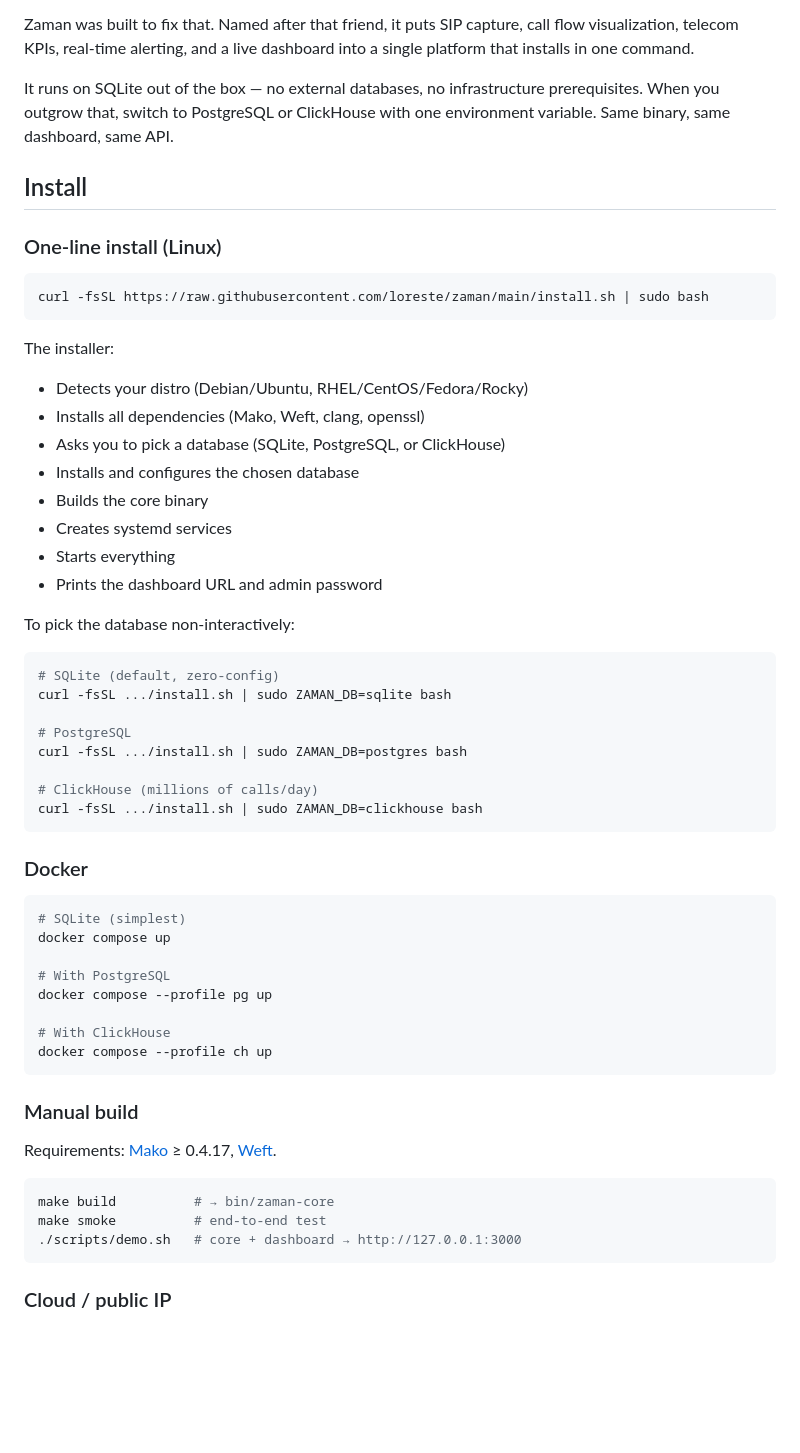
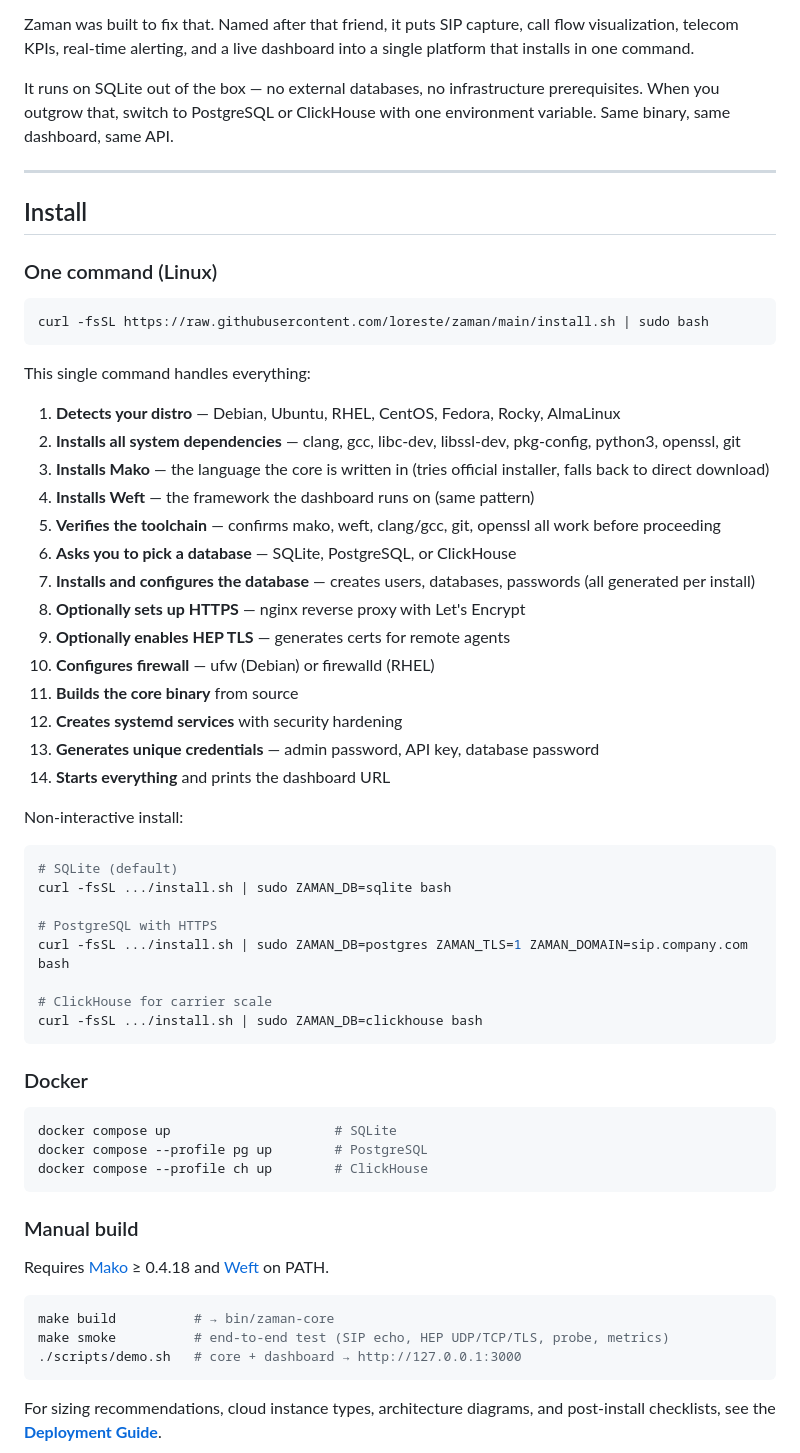
Before and after one commit to loreste/zaman, a Markdown page: README.md, the part around one of its changes. Rendered like a GitHub page; blank space fills up the shorter version.

````diff
--- a/README.md
+++ b/README.md
@@ -10,59 +10,63 @@ Zaman was built to fix that. Named after that friend, it puts SIP capture, call
 
 It runs on SQLite out of the box — no external databases, no infrastructure prerequisites. When you outgrow that, switch to PostgreSQL or ClickHouse with one environment variable. Same binary, same dashboard, same API.
 
+---
+
 ## Install
 
-### One-line install (Linux)
+### One command (Linux)
 
 ```bash
 curl -fsSL https://raw.githubusercontent.com/loreste/zaman/main/install.sh | sudo bash
 ```
 
-The installer:
-- Detects your distro (Debian/Ubuntu, RHEL/CentOS/Fedora/Rocky)
-- Installs all dependencies (Mako, Weft, clang, openssl)
-- Asks you to pick a database (SQLite, PostgreSQL, or ClickHouse)
-- Installs and configures the chosen database
-- Builds the core binary
-- Creates systemd services
-- Starts everything
-- Prints the dashboard URL and admin password
+This single command handles everything:
 
-To pick the database non-interactively:
+1. **Detects your distro** — Debian, Ubuntu, RHEL, CentOS, Fedora, Rocky, AlmaLinux
+2. **Installs all system dependencies** — clang, gcc, libc-dev, libssl-dev, pkg-config, python3, openssl, git
+3. **Installs Mako** — the language the core is written in (tries official installer, falls back to direct download)
+4. **Installs Weft** — the framework the dashboard runs on (same pattern)
+5. **Verifies the toolchain** — confirms mako, weft, clang/gcc, git, openssl all work before proceeding
+6. **Asks you to pick a database** — SQLite, PostgreSQL, or ClickHouse
+7. **Installs and configures the database** — creates users, databases, passwords (all generated per install)
+8. **Optionally sets up HTTPS** — nginx reverse proxy with Let's Encrypt
+9. **Optionally enables HEP TLS** — generates certs for remote agents
+10. **Configures firewall** — ufw (Debian) or firewalld (RHEL)
+11. **Builds the core binary** from source
+12. **Creates systemd services** with security hardening
+13. **Generates unique credentials** — admin password, API key, database password
+14. **Starts everything** and prints the dashboard URL
+
+Non-interactive install:
 
 ```bash
-# SQLite (default, zero-config)
+# SQLite (default)
 curl -fsSL .../install.sh | sudo ZAMAN_DB=sqlite bash
 
-# PostgreSQL
-curl -fsSL .../install.sh | sudo ZAMAN_DB=postgres bash
+# PostgreSQL with HTTPS
+curl -fsSL .../install.sh | sudo ZAMAN_DB=postgres ZAMAN_TLS=1 ZAMAN_DOMAIN=sip.company.com bash
 
-# ClickHouse (millions of calls/day)
+# ClickHouse for carrier scale
 curl -fsSL .../install.sh | sudo ZAMAN_DB=clickhouse bash
 ```
 
 ### Docker
 
 ```bash
-# SQLite (simplest)
-docker compose up
-
-# With PostgreSQL
-docker compose --profile pg up
-
-# With ClickHouse
-docker compose --profile ch up
+docker compose up                     # SQLite
+docker compose --profile pg up        # PostgreSQL
+docker compose --profile ch up        # ClickHouse
 ```
 
 ### Manual build
 
-Requirements: [Mako](https://mako-lang.dev) ≥ 0.4.17, [Weft](https://weft.dev).
+Requires [Mako](https://mako-lang.dev) ≥ 0.4.18 and [Weft](https://weft.dev) on PATH.
 
 ```bash
 make build          # → bin/zaman-core
-make smoke          # end-to-end test
+make smoke          # end-to-end test (SIP echo, HEP UDP/TCP/TLS, probe, metrics)
 ./scripts/demo.sh   # core + dashboard → http://127.0.0.1:3000
 ```
 
-### Cloud / public IP
+For sizing recommendations, cloud instance types, architecture diagrams, and post-install checklists, see the **[Deployment Guide](docs/DEPLOYMENT.md)**.
 
````
Also changed, not shown: other parts of README.md (+141 -200 lines), spec.md (+10 -8 lines).
